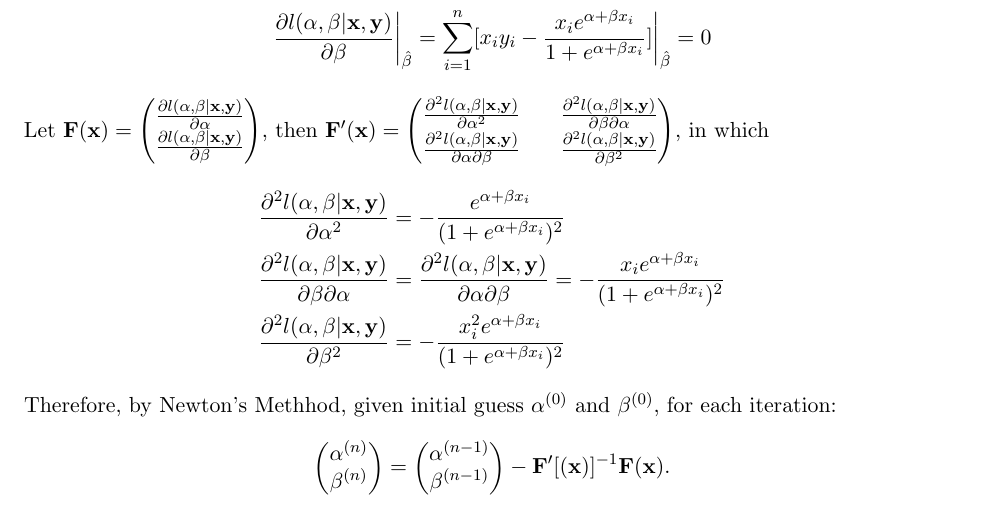
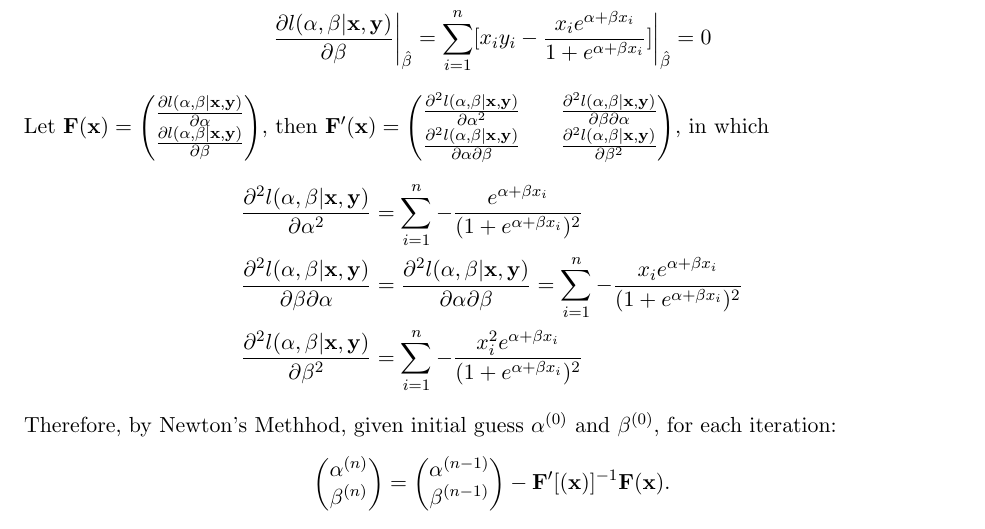
Before and after one commit to elaine-xff/STAT3006, a LaTeX problem sheet (Assignment 1/Written_assignment_1/Report_1.tex): part of page 3 of 7, cut so that both start at the same text. Compiled offline with pdfLaTeX.

Commit message:
corrected a mistake

```diff
--- a/Assignment 1/Written_assignment_1/Report_1.tex
+++ b/Assignment 1/Written_assignment_1/Report_1.tex
@@ -107,9 +107,9 @@ Let $\mathbf{F}(\mathbf{x}) = \begin{pmatrix}
     \frac{\partial^2 l(\alpha, \beta|\mathbf{x}, \mathbf{y})}{\partial \alpha \partial \beta} && \frac{\partial^2 l(\alpha, \beta|\mathbf{x}, \mathbf{y})}{\partial \beta^2}
 \end{pmatrix}$, in which
 \begin{flalign*}
-    \frac{\partial^2 l(\alpha, \beta|\mathbf{x}, \mathbf{y})}{\partial \alpha^2} &= -\frac{e^{\alpha + \beta x_i}}{(1+e^{\alpha + \beta x_i})^2}\\
-    \frac{\partial^2 l(\alpha, \beta|\mathbf{x}, \mathbf{y})}{\partial \beta \partial \alpha} &= \frac{\partial^2 l(\alpha, \beta|\mathbf{x}, \mathbf{y})}{\partial \alpha \partial \beta} = -\frac{x_i e^{\alpha + \beta x_i}}{(1+e^{\alpha + \beta x_i})^2}\\
-    \frac{\partial^2 l(\alpha, \beta|\mathbf{x}, \mathbf{y})}{\partial \beta^2} &= -\frac{x_i^2 e^{\alpha + \beta x_i}}{(1+e^{\alpha + \beta x_i})^2}
+    \frac{\partial^2 l(\alpha, \beta|\mathbf{x}, \mathbf{y})}{\partial \alpha^2} &= \sum_{i = 1}^n -\frac{e^{\alpha + \beta x_i}}{(1+e^{\alpha + \beta x_i})^2}\\
+    \frac{\partial^2 l(\alpha, \beta|\mathbf{x}, \mathbf{y})}{\partial \beta \partial \alpha} &= \frac{\partial^2 l(\alpha, \beta|\mathbf{x}, \mathbf{y})}{\partial \alpha \partial \beta} = \sum_{i = 1}^n -\frac{x_i e^{\alpha + \beta x_i}}{(1+e^{\alpha + \beta x_i})^2}\\
+    \frac{\partial^2 l(\alpha, \beta|\mathbf{x}, \mathbf{y})}{\partial \beta^2} &= \sum_{i = 1}^n -\frac{x_i^2 e^{\alpha + \beta x_i}}{(1+e^{\alpha + \beta x_i})^2}
 \end{flalign*}
 Therefore, by Newton's Methhod, given initial guess $\alpha^{(0)}$ and $\beta^{(0)}$, for each iteration:
 \begin{align*}
```
Also changed, not shown: Assignment 1/Written_assignment_1/Report_1.pdf, 3 other files.
